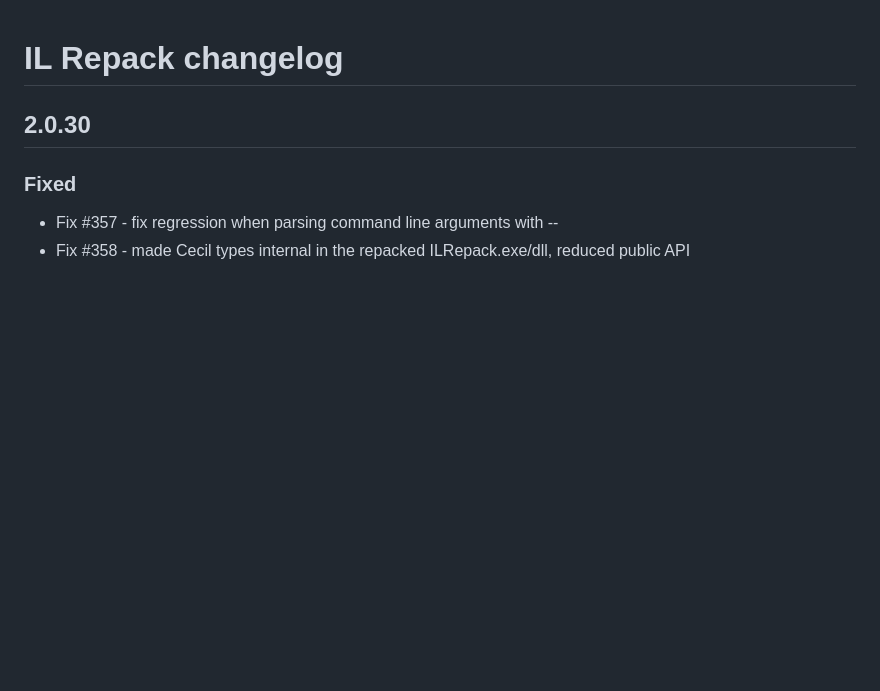
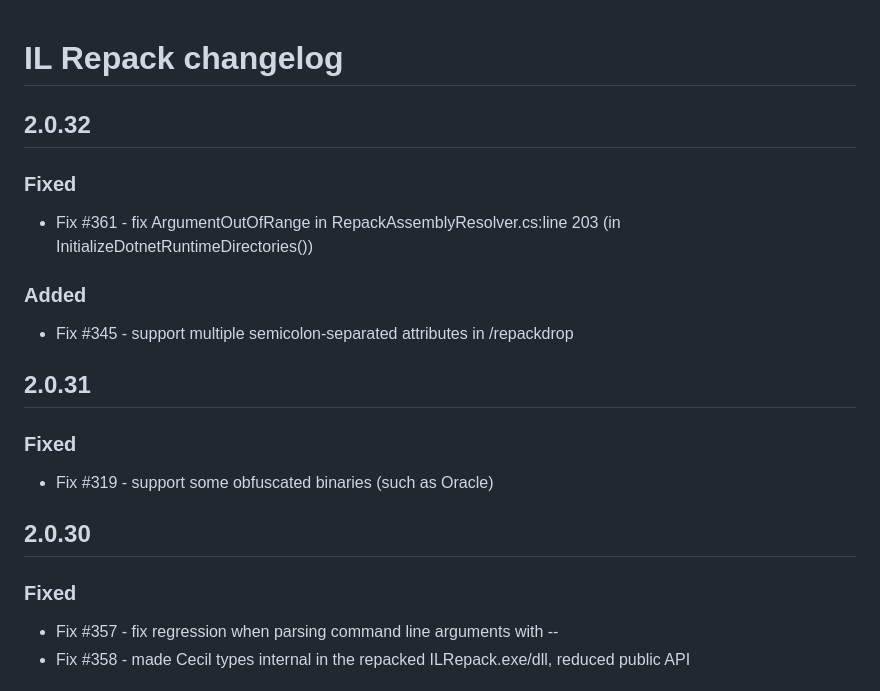
Before and after one commit to gluck/il-repack, a Markdown page: CHANGELOG.md, the part around the change. Rendered like a GitHub page; blank space fills up the shorter version.

Commit message:
Update changelog

```diff
--- a/CHANGELOG.md
+++ b/CHANGELOG.md
@@ -1,4 +1,15 @@
 # IL Repack changelog
+
+## 2.0.32
+### Fixed
+* Fix #361 - fix ArgumentOutOfRange in RepackAssemblyResolver.cs:line 203 (in InitializeDotnetRuntimeDirectories())
+
+### Added
+* Fix #345 - support multiple semicolon-separated attributes in /repackdrop
+
+## 2.0.31
+### Fixed
+* Fix #319 - support some obfuscated binaries (such as Oracle)
 
 ## 2.0.30
 ### Fixed
```
